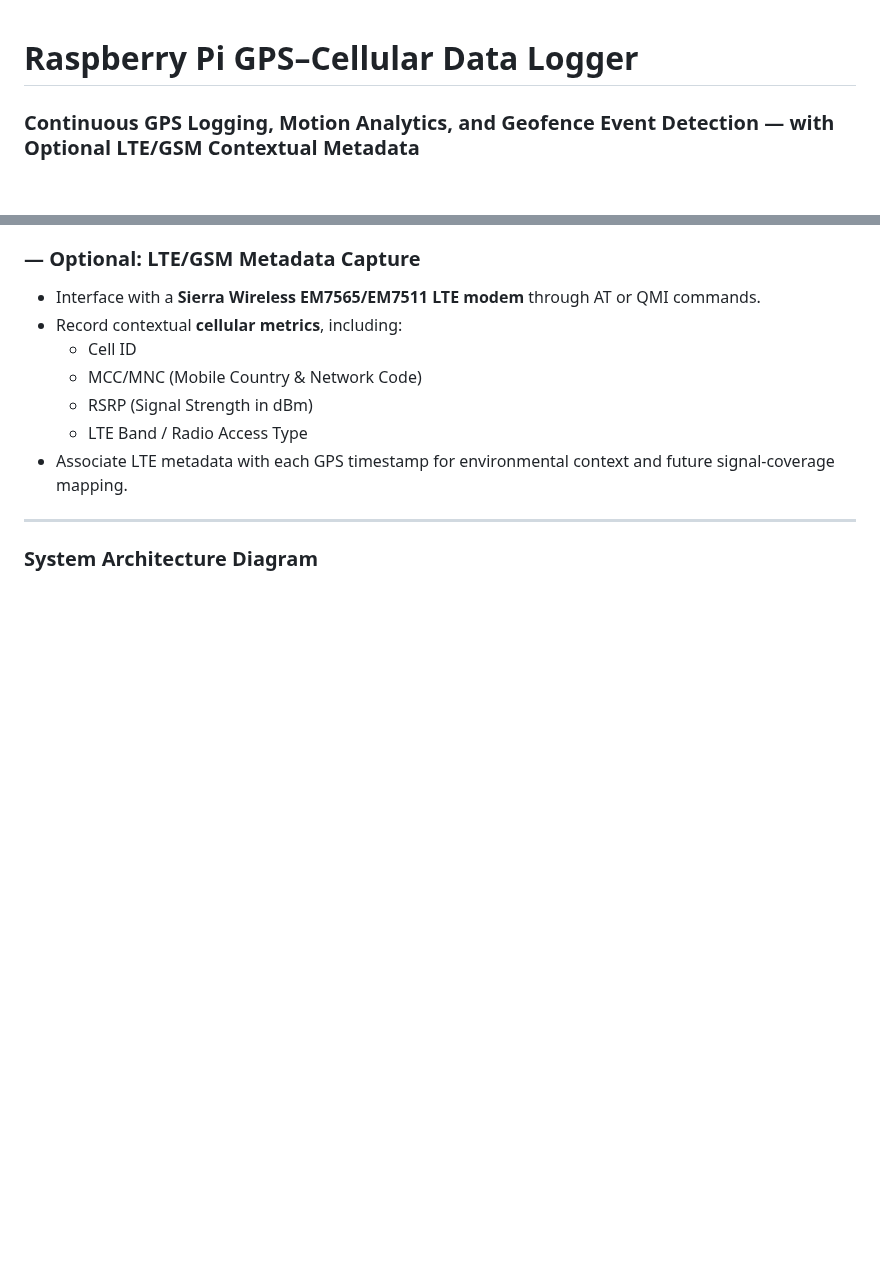
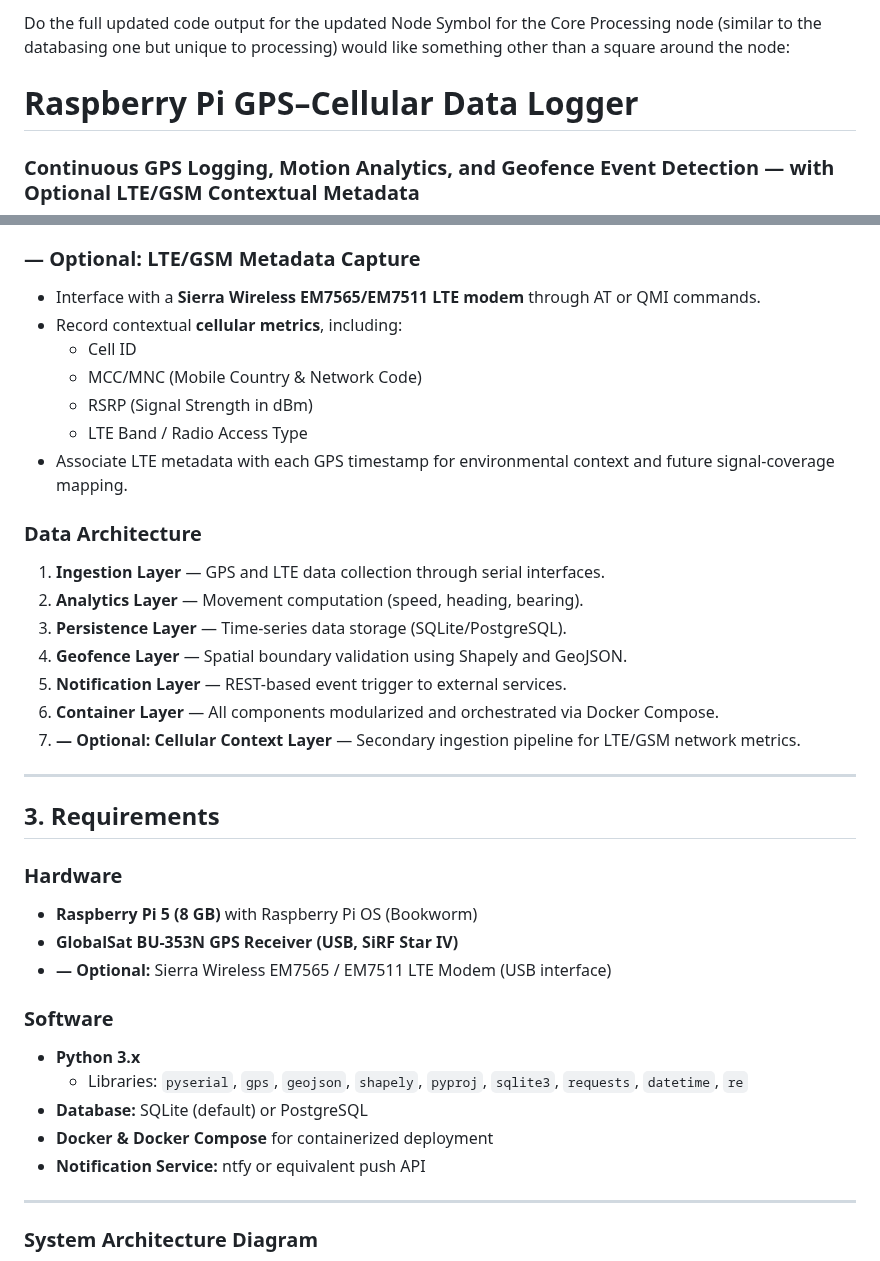
Before and after one commit to cramos93/Raspberry-Pi-GPS-Cellular-Data-Logger, a Markdown page: README.md, 2 parts joined by grey strips. Drawn GitHub-style; blank space fills up the shorter version.

```diff
--- a/README.md
+++ b/README.md
@@ -1,3 +1,6 @@
+Do the full updated code output for the updated Node Symbol for the Core Processing node (similar to the databasing one but unique to processing) would like something other than a square around the node:
+
+
 # **Raspberry Pi GPS–Cellular Data Logger**
 ### Continuous GPS Logging, Motion Analytics, and Geofence Event Detection — with Optional LTE/GSM Contextual Metadata
 
@@ -42,6 +44,31 @@ All modules are containerized for reproducible deployment and long-term unattend
   - LTE Band / Radio Access Type
 - Associate LTE metadata with each GPS timestamp for environmental context and future signal-coverage mapping.
 
+### **Data Architecture**
+1. **Ingestion Layer** — GPS and LTE data collection through serial interfaces.
+2. **Analytics Layer** — Movement computation (speed, heading, bearing).
+3. **Persistence Layer** — Time-series data storage (SQLite/PostgreSQL).
+4. **Geofence Layer** — Spatial boundary validation using Shapely and GeoJSON.
+5. **Notification Layer** — REST-based event trigger to external services.
+6. **Container Layer** — All components modularized and orchestrated via Docker Compose.
+7. **— Optional: Cellular Context Layer** — Secondary ingestion pipeline for LTE/GSM network metrics.
+
+---
+
+## **3. Requirements**
+
+### **Hardware**
+- **Raspberry Pi 5 (8 GB)** with Raspberry Pi OS (Bookworm)
+- **GlobalSat BU-353N GPS Receiver (USB, SiRF Star IV)**
+- **— Optional:** Sierra Wireless EM7565 / EM7511 LTE Modem (USB interface)
+
+### **Software**
+- **Python 3.x**
+  - Libraries: `pyserial`, `gps`, `geojson`, `shapely`, `pyproj`, `sqlite3`, `requests`, `datetime`, `re`
+- **Database:** SQLite (default) or PostgreSQL
+- **Docker & Docker Compose** for containerized deployment
+- **Notification Service:** ntfy or equivalent push API
+
 ---
 
 ### **System Architecture Diagram**
```
Also changed, not shown: other parts of README.md (+12 -15 lines).
